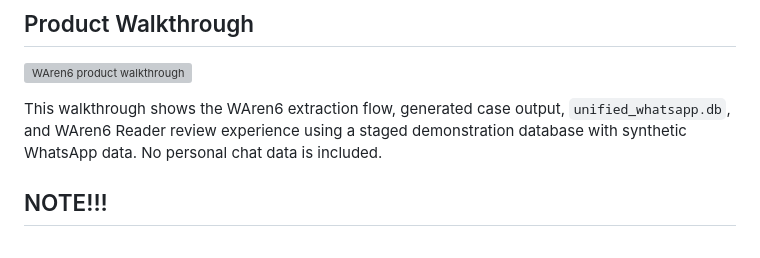
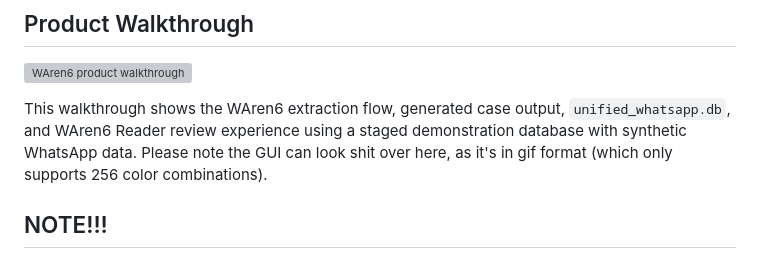
Before and after one commit to MayukXT/WAren6, a Markdown page: README.md, the part around the change. GitHub-like rendering; grey boxes are pictures that could not be loaded.

Commit message:
Clarify GUI appearance in product walkthrough
Updated the README to clarify the GUI appearance in the walkthrough GIF.

```diff
--- a/README.md
+++ b/README.md
@@ -6,7 +6,7 @@ WAren6 [**W**hats**A**pp+Fo**ren**sics(**6**)] is a Windows toolkit for WhatsApp
 
 [![WAren6 product walkthrough](assets/waren6-showcase.gif)](assets/waren6-showcase.gif)
 
-This walkthrough shows the WAren6 extraction flow, generated case output, `unified_whatsapp.db`, and WAren6 Reader review experience using a staged demonstration database with synthetic WhatsApp data. No personal chat data is included.
+This walkthrough shows the WAren6 extraction flow, generated case output, `unified_whatsapp.db`, and WAren6 Reader review experience using a staged demonstration database with synthetic WhatsApp data. Please note the GUI can look shit over here, as it's in gif format (which only supports 256 color combinations).
 
 ## NOTE!!!
 
```
